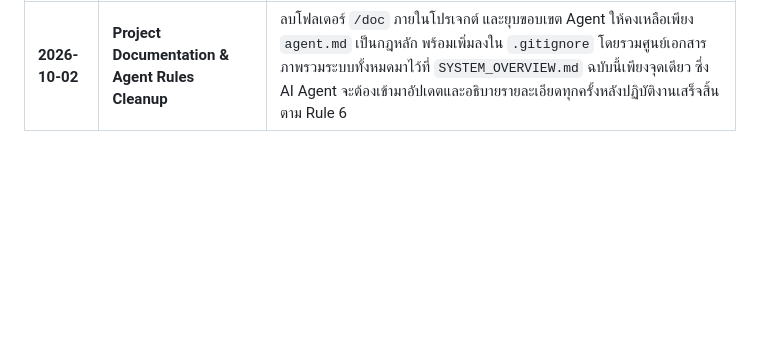
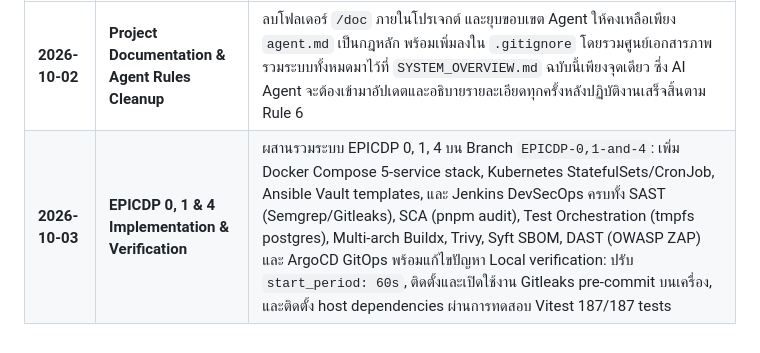
Before and after one commit to nawaphonST1/subscription_track, a Markdown page: SYSTEM_OVERVIEW.md, the part around the change. Drawn GitHub-style; blank space fills up the shorter version.

Commit message:
docs: update SYSTEM_OVERVIEW.md changelog for EPICDP 0, 1, and 4

```diff
--- a/SYSTEM_OVERVIEW.md
+++ b/SYSTEM_OVERVIEW.md
@@ -293,3 +293,4 @@ fvm flutter run -d web-server --web-port 8080
 | วันที่ | ขอบเขตการเปลี่ยนแปลง | รายละเอียด |
 |---|---|---|
 | **2026-10-02** | **Project Documentation & Agent Rules Cleanup** | ลบโฟลเดอร์ `/doc` ภายในโปรเจกต์ และยุบขอบเขต Agent ให้คงเหลือเพียง `agent.md` เป็นกฎหลัก พร้อมเพิ่มลงใน `.gitignore` โดยรวมศูนย์เอกสารภาพรวมระบบทั้งหมดมาไว้ที่ `SYSTEM_OVERVIEW.md` ฉบับนี้เพียงจุดเดียว ซึ่ง AI Agent จะต้องเข้ามาอัปเดตและอธิบายรายละเอียดทุกครั้งหลังปฏิบัติงานเสร็จสิ้นตาม Rule 6 |
+| **2026-10-03** | **EPICDP 0, 1 & 4 Implementation & Verification** | ผสานรวมระบบ EPICDP 0, 1, 4 บน Branch `EPICDP-0,1-and-4`: เพิ่ม Docker Compose 5-service stack, Kubernetes StatefulSets/CronJob, Ansible Vault templates, และ Jenkins DevSecOps ครบทั้ง SAST (Semgrep/Gitleaks), SCA (pnpm audit), Test Orchestration (tmpfs postgres), Multi-arch Buildx, Trivy, Syft SBOM, DAST (OWASP ZAP) และ ArgoCD GitOps พร้อมแก้ไขปัญหา Local verification: ปรับ `start_period: 60s`, ติดตั้งและเปิดใช้งาน Gitleaks pre-commit บนเครื่อง, และติดตั้ง host dependencies ผ่านการทดสอบ Vitest 187/187 tests |
```
